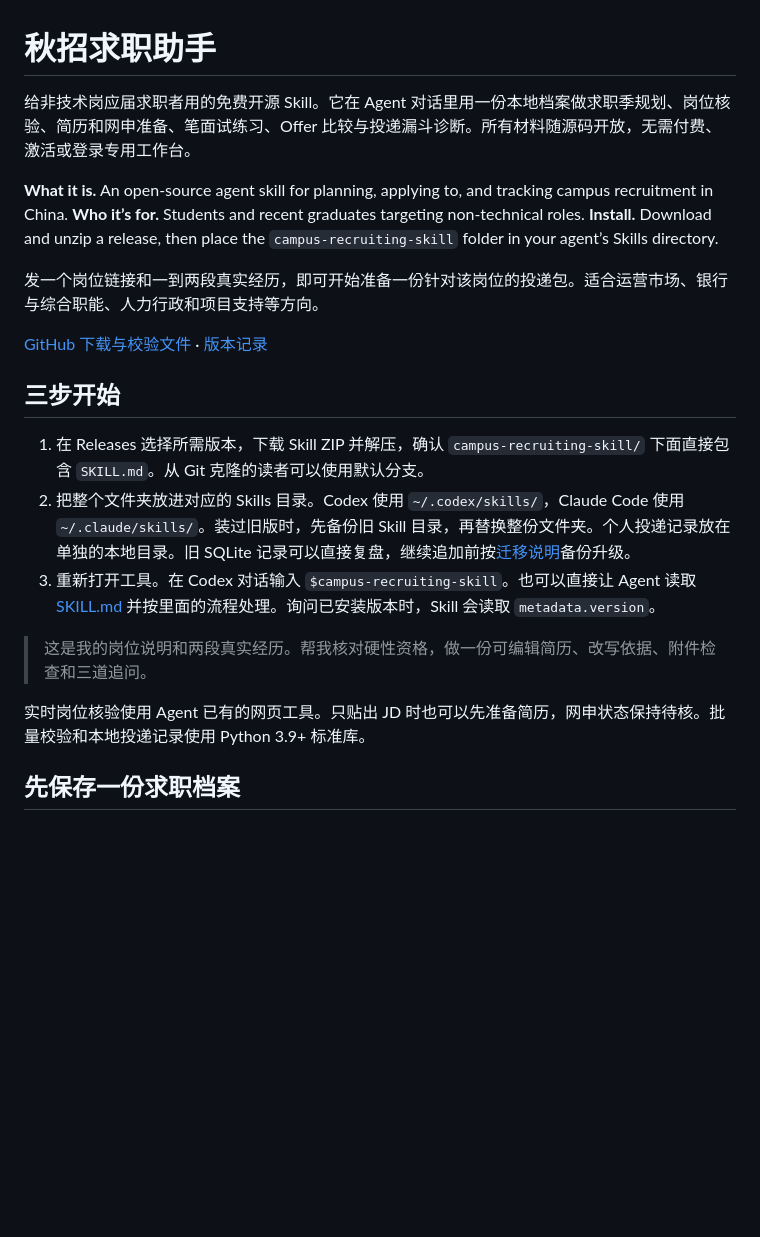
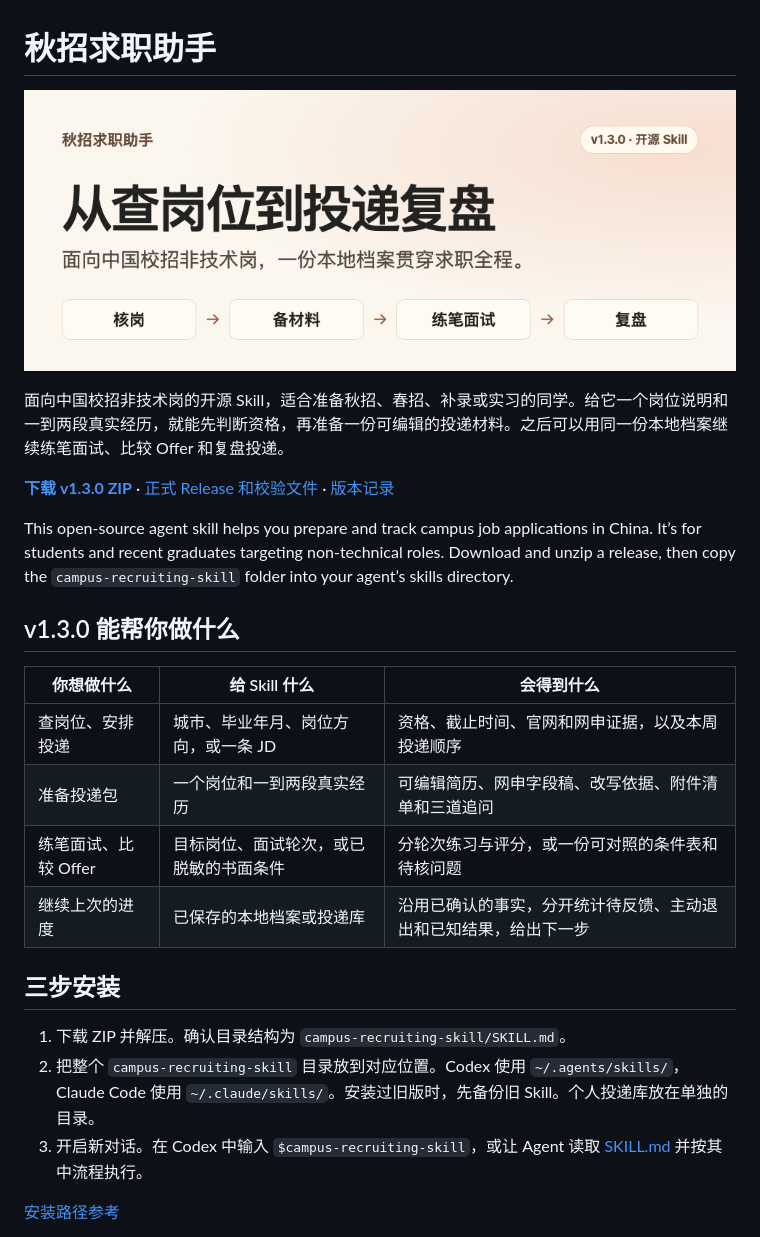
Before and after one commit to isook527/campus-recruiting-skill, a Markdown page: README.md, the part around one of its changes. GitHub-like rendering; pictures changed too: docs/images/v1.3.0-overview.png (added); blank space fills up the shorter version.

Commit message:
Show v1.3.0 campus recruiting workflow in the README

```diff
--- a/README.md
+++ b/README.md
@@ -1,22 +1,27 @@
 # 秋招求职助手
 
-给非技术岗应届求职者用的免费开源 Skill。它在 Agent 对话里用一份本地档案做求职季规划、岗位核验、简历和网申准备、笔面试练习、Offer 比较与投递漏斗诊断。所有材料随源码开放，无需付费、激活或登录专用工作台。
+![秋招求职助手 v1.3.0。从查岗位到投递复盘，面向中国校招非技术岗。](docs/images/v1.3.0-overview.png)
 
-**What it is.** An open-source agent skill for planning, applying to, and tracking campus recruitment in China. **Who it’s for.** Students and recent graduates targeting non-technical roles. **Install.** Download and unzip a release, then place the `campus-recruiting-skill` folder in your agent’s Skills directory.
+面向中国校招非技术岗的开源 Skill，适合准备秋招、春招、补录或实习的同学。给它一个岗位说明和一到两段真实经历，就能先判断资格，再准备一份可编辑的投递材料。之后可以用同一份本地档案继续练笔面试、比较 Offer 和复盘投递。
 
-发一个岗位链接和一到两段真实经历，即可开始准备一份针对该岗位的投递包。适合运营市场、银行与综合职能、人力行政和项目支持等方向。
+**[下载 v1.3.0 ZIP](https://github.com/isook527/campus-recruiting-skill/releases/download/v1.3.0/campus-recruiting-skill-v1.3.0.zip)** · [正式 Release 和校验文件](https://github.com/isook527/campus-recruiting-skill/releases/tag/v1.3.0) · [版本记录](CHANGELOG.md)
 
-[GitHub 下载与校验文件](https://github.com/isook527/campus-recruiting-skill/releases) · [版本记录](CHANGELOG.md)
+This open-source agent skill helps you prepare and track campus job applications in China. It’s for students and recent graduates targeting non-technical roles. Download and unzip a release, then copy the `campus-recruiting-skill` folder into your agent’s skills directory.
 
-## 三步开始
+## v1.3.0 能帮你做什么
 
-1. 在 Releases 选择所需版本，下载 Skill ZIP 并解压，确认 `campus-recruiting-skill/` 下面直接包含 `SKILL.md`。从 Git 克隆的读者可以使用默认分支。
-2. 把整个文件夹放进对应的 Skills 目录。Codex 使用 `~/.codex/skills/`，Claude Code 使用 `~/.claude/skills/`。装过旧版时，先备份旧 Skill 目录，再替换整份文件夹。个人投递记录放在单独的本地目录。旧 SQLite 记录可以直接复盘，继续追加前按[迁移说明](references/application-log.md)备份升级。
-3. 重新打开工具。在 Codex 对话输入 `$campus-recruiting-skill`。也可以直接让 Agent 读取 [SKILL.md](SKILL.md) 并按里面的流程处理。询问已安装版本时，Skill 会读取 `metadata.version`。
+| 你想做什么 | 给 Skill 什么 | 会得到什么 |
+| --- | --- | --- |
+| 查岗位、安排投递 | 城市、毕业年月、岗位方向，或一条 JD | 资格、截止时间、官网和网申证据，以及本周投递顺序 |
+| 准备投递包 | 一个岗位和一到两段真实经历 | 可编辑简历、网申字段稿、改写依据、附件清单和三道追问 |
+| 练笔面试、比较 Offer | 目标岗位、面试轮次，或已脱敏的书面条件 | 分轮次练习与评分，或一份可对照的条件表和待核问题 |
+| 继续上次的进度 | 已保存的本地档案或投递库 | 沿用已确认的事实，分开统计待反馈、主动退出和已知结果，给出下一步 |
 
-> 这是我的岗位说明和两段真实经历。帮我核对硬性资格，做一份可编辑简历、改写依据、附件检查和三道追问。
+## 三步安装
 
-实时岗位核验使用 Agent 已有的网页工具。只贴出 JD 时也可以先准备简历，网申状态保持待核。批量校验和本地投递记录使用 Python 3.9+ 标准库。
+1. 下载 ZIP 并解压。确认目录结构为 `campus-recruiting-skill/SKILL.md`。
+2. 把整个 `campus-recruiting-skill` 目录放到对应位置。Codex 使用 `~/.agents/skills/`，Claude Code 使用 `~/.claude/skills/`。安装过旧版时，先备份旧 Skill。个人投递库放在单独的目录。
+3. 开启新对话。在 Codex 中输入 `$campus-recruiting-skill`，或让 Agent 读取 [SKILL.md](SKILL.md) 并按其中流程执行。
 
-## 先保存一份求职档案
+[安装路径参考](https://developers.openai.com/api/reference/cli)
 
```
Also changed, not shown: other parts of README.md (+50 -51 lines), docs/images/v1.3.0-funnel.png (added).
